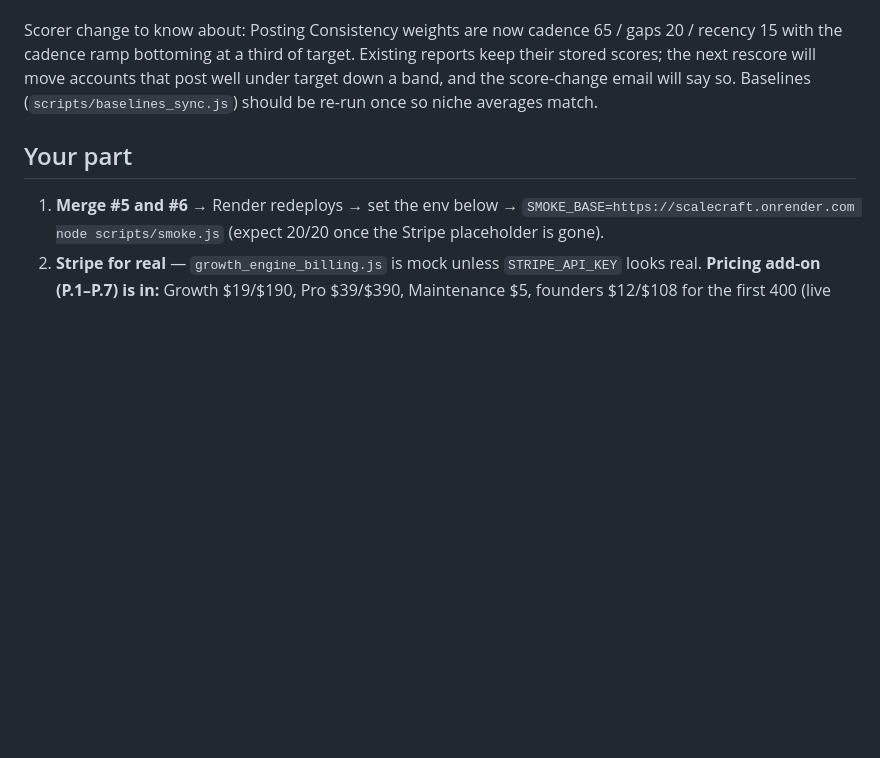
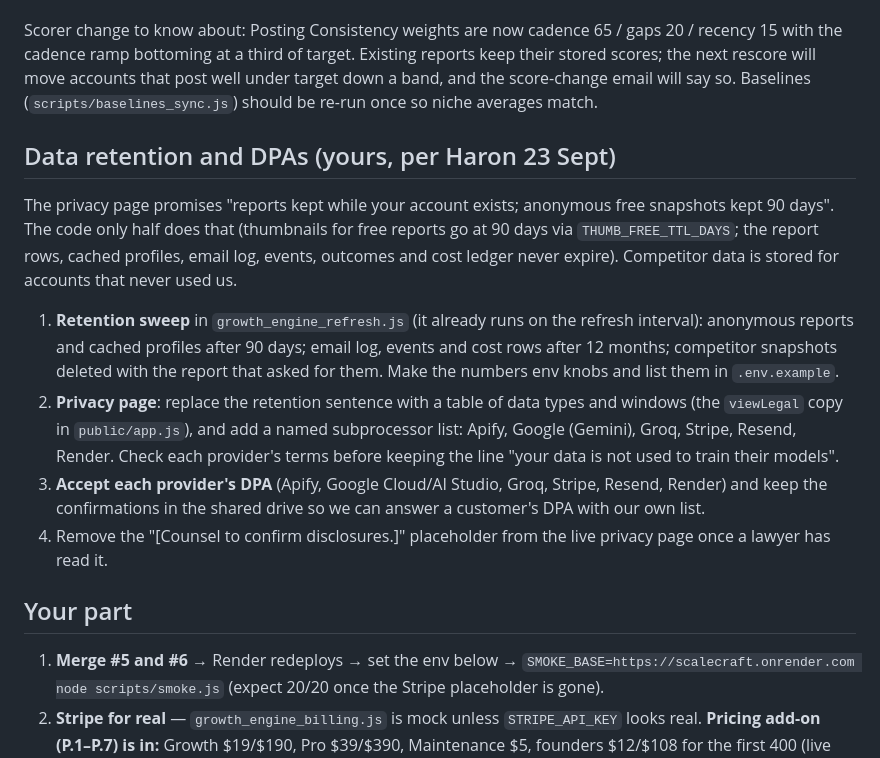
Before and after one commit to Futreeng/evaluation-engine, a Markdown page: HANDOFF_JOE.md, the part around the change. GitHub-like rendering; blank space fills up the shorter version.

Commit message:
Handoff: data retention sweep, privacy table, subprocessor list and DPAs assigned to Joe
Co-Authored-By: Claude Fable 5.1 <noreply@anthropic.com>

```diff
--- a/HANDOFF_JOE.md
+++ b/HANDOFF_JOE.md
@@ -57,6 +57,27 @@ stored scores; the next rescore will move accounts that post well under target d
 and the score-change email will say so. Baselines (`scripts/baselines_sync.js`) should be
 re-run once so niche averages match.
 
+## Data retention and DPAs (yours, per Haron 23 Sept)
+
+The privacy page promises "reports kept while your account exists; anonymous free snapshots
+kept 90 days". The code only half does that (thumbnails for free reports go at 90 days via
+`THUMB_FREE_TTL_DAYS`; the report rows, cached profiles, email log, events, outcomes and cost
+ledger never expire). Competitor data is stored for accounts that never used us.
+
+1. **Retention sweep** in `growth_engine_refresh.js` (it already runs on the refresh
+   interval): anonymous reports and cached profiles after 90 days; email log, events and
+   cost rows after 12 months; competitor snapshots deleted with the report that asked for
+   them. Make the numbers env knobs and list them in `.env.example`.
+2. **Privacy page**: replace the retention sentence with a table of data types and windows
+   (the `viewLegal` copy in `public/app.js`), and add a named subprocessor list: Apify,
+   Google (Gemini), Groq, Stripe, Resend, Render. Check each provider's terms before keeping
+   the line "your data is not used to train their models".
+3. **Accept each provider's DPA** (Apify, Google Cloud/AI Studio, Groq, Stripe, Resend,
+   Render) and keep the confirmations in the shared drive so we can answer a customer's DPA
+   with our own list.
+4. Remove the "[Counsel to confirm disclosures.]" placeholder from the live privacy page once
+   a lawyer has read it.
+
 ## Your part
 
 1. **Merge #5 and #6** → Render redeploys → set the env below → `SMOKE_BASE=https://scalecraft.onrender.com node scripts/smoke.js` (expect 20/20 once the Stripe placeholder is gone).
```
